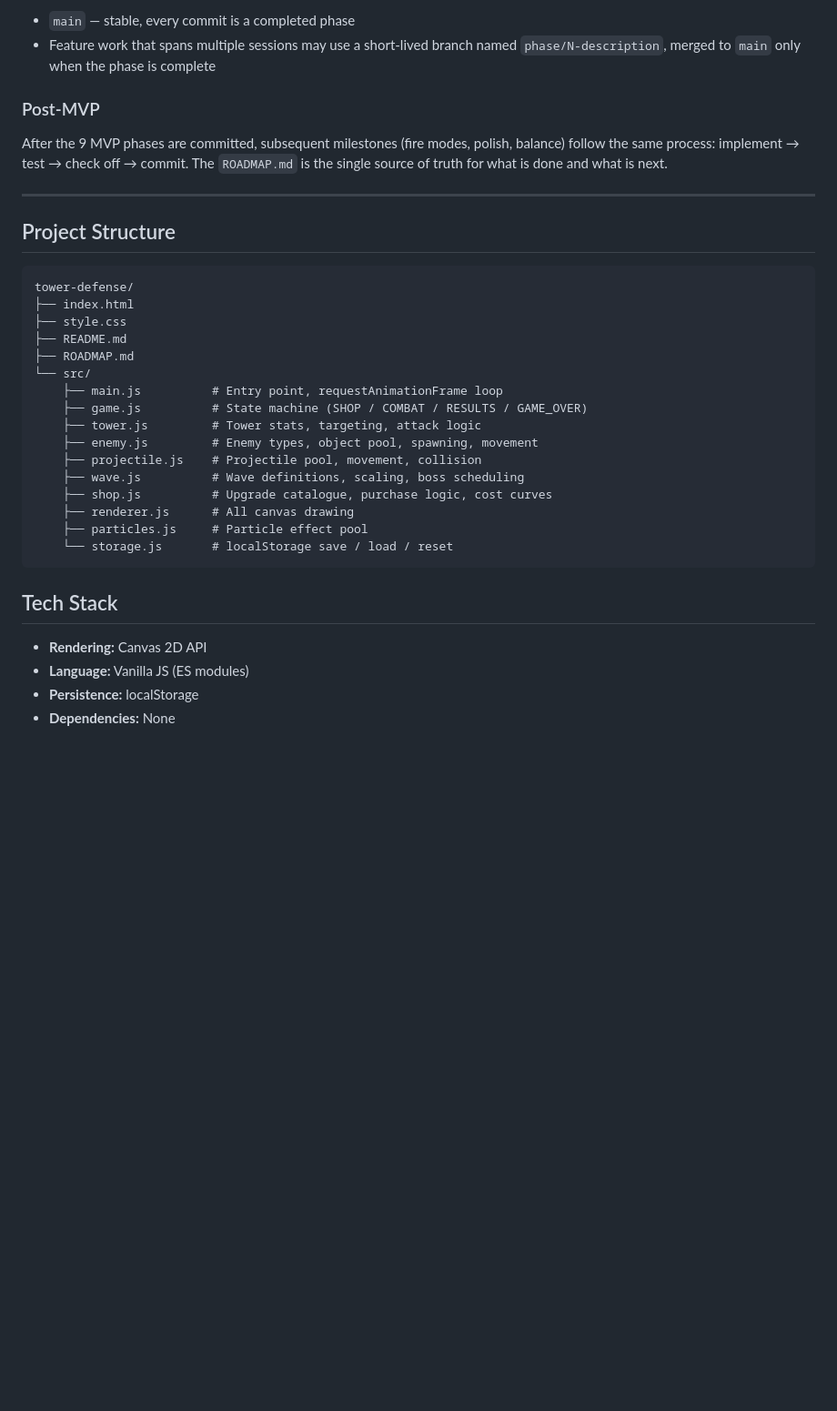
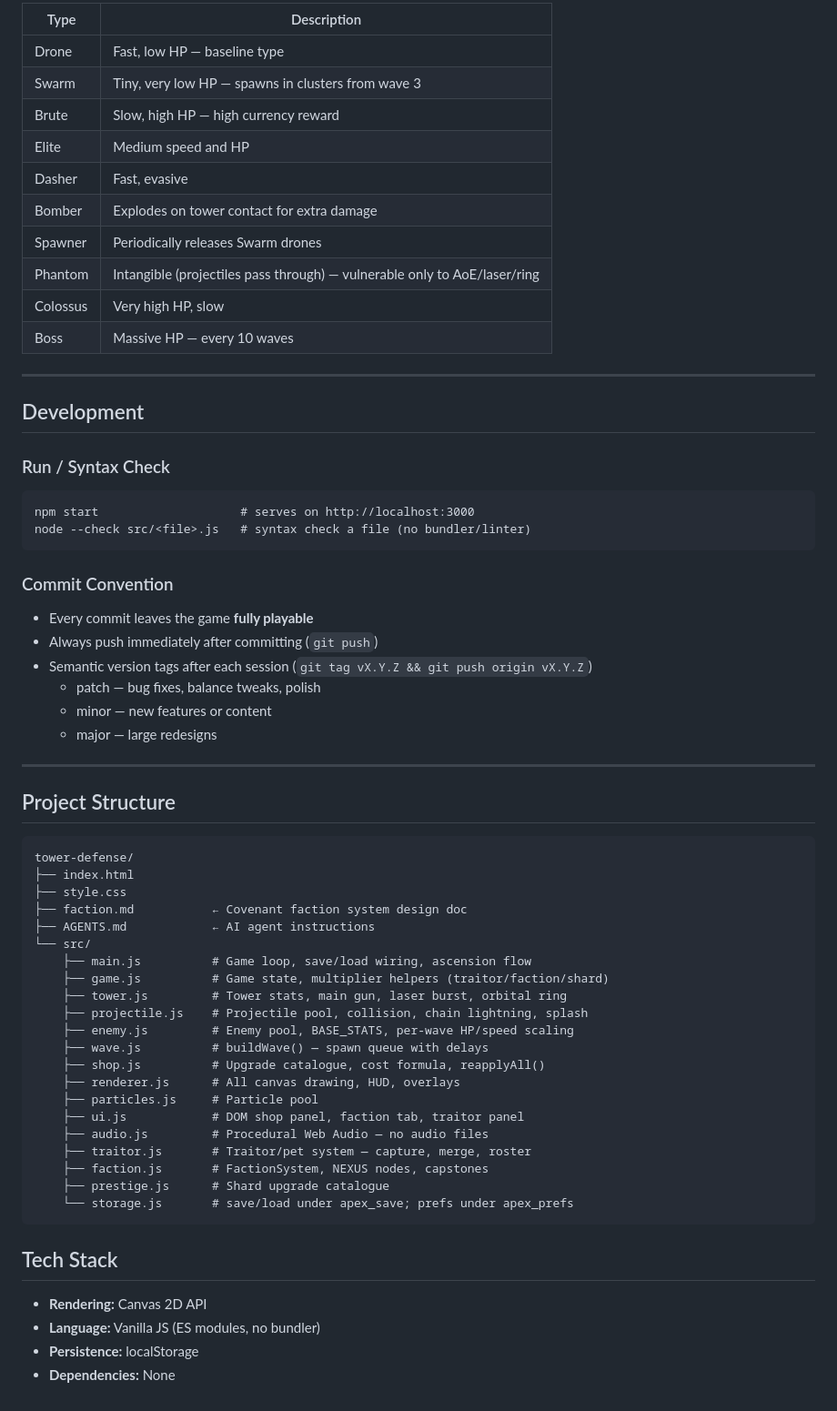
Before and after one commit to cyferlawyn/APEX, a Markdown page: README.md, the part around one of its changes. Shown at 91% size. Drawn GitHub-style; blank space fills up the shorter version.

````diff
--- a/README.md
+++ b/README.md
@@ -60,13 +67,36 @@ the purchase works, the stat is stored — it just has no visible combat effect
 
-- `main` — stable, every commit is a completed phase
-- Feature work that spans multiple sessions may use a short-lived branch named
-  `phase/N-description`, merged to `main` only when the phase is complete
+| Type | Description |
+|---|---|
+| Drone | Fast, low HP — baseline type |
+| Swarm | Tiny, very low HP — spawns in clusters from wave 3 |
+| Brute | Slow, high HP — high currency reward |
+| Elite | Medium speed and HP |
+| Dasher | Fast, evasive |
+| Bomber | Explodes on tower contact for extra damage |
+| Spawner | Periodically releases Swarm drones |
+| Phantom | Intangible (projectiles pass through) — vulnerable only to AoE/laser/ring |
+| Colossus | Very high HP, slow |
+| Boss | Massive HP — every 10 waves |
 
-### Post-MVP
+---
 
-After the 9 MVP phases are committed, subsequent milestones (fire modes, polish,
-balance) follow the same process: implement → test → check off → commit.
-The `ROADMAP.md` is the single source of truth for what is done and what is next.
+## Development
+
+### Run / Syntax Check
+
+```
+npm start                    # serves on http://localhost:3000
+node --check src/<file>.js   # syntax check a file (no bundler/linter)
+```
+
+### Commit Convention
+
+- Every commit leaves the game **fully playable**
+- Always push immediately after committing (`git push`)
+- Semantic version tags after each session (`git tag vX.Y.Z && git push origin vX.Y.Z`)
+  - patch — bug fixes, balance tweaks, polish
+  - minor — new features or content
+  - major — large redesigns
 
 ---
 
@@ -76,24 +106,29 @@ The `ROADMAP.md` is the single source of truth for what is done and what is next
 tower-defense/
 ├── index.html
 ├── style.css
-├── README.md
-├── ROADMAP.md
+├── faction.md           ← Covenant faction system design doc
+├── AGENTS.md            ← AI agent instructions
 └── src/
-    ├── main.js          # Entry point, requestAnimationFrame loop
-    ├── game.js          # State machine (SHOP / COMBAT / RESULTS / GAME_OVER)
-    ├── tower.js         # Tower stats, targeting, attack logic
-    ├── enemy.js         # Enemy types, object pool, spawning, movement
-    ├── projectile.js    # Projectile pool, movement, collision
-    ├── wave.js          # Wave definitions, scaling, boss scheduling
-    ├── shop.js          # Upgrade catalogue, purchase logic, cost curves
-    ├── renderer.js      # All canvas drawing
-    ├── particles.js     # Particle effect pool
-    └── storage.js       # localStorage save / load / reset
+    ├── main.js          # Game loop, save/load wiring, ascension flow
+    ├── game.js          # Game state, multiplier helpers (traitor/faction/shard)
+    ├── tower.js         # Tower stats, main gun, laser burst, orbital ring
+    ├── projectile.js    # Projectile pool, collision, chain lightning, splash
+    ├── enemy.js         # Enemy pool, BASE_STATS, per-wave HP/speed scaling
+    ├── wave.js          # buildWave() — spawn queue with delays
+    ├── shop.js          # Upgrade catalogue, cost formula, reapplyAll()
+    ├── renderer.js      # All canvas drawing, HUD, overlays
+    ├── particles.js     # Particle pool
+    ├── ui.js            # DOM shop panel, faction tab, traitor panel
+    ├── audio.js         # Procedural Web Audio — no audio files
+    ├── traitor.js       # Traitor/pet system — capture, merge, roster
+    ├── faction.js       # FactionSystem, NEXUS nodes, capstones
+    ├── prestige.js      # Shard upgrade catalogue
+    └── storage.js       # save/load under apex_save; prefs under apex_prefs
 ```
 
 ## Tech Stack
 
 - **Rendering:** Canvas 2D API
-- **Language:** Vanilla JS (ES modules)
+- **Language:** Vanilla JS (ES modules, no bundler)
 - **Persistence:** localStorage
 - **Dependencies:** None
````
Also changed, not shown: other parts of README.md (+39 -32 lines), ROADMAP.md (deleted, +0 -487 lines).
